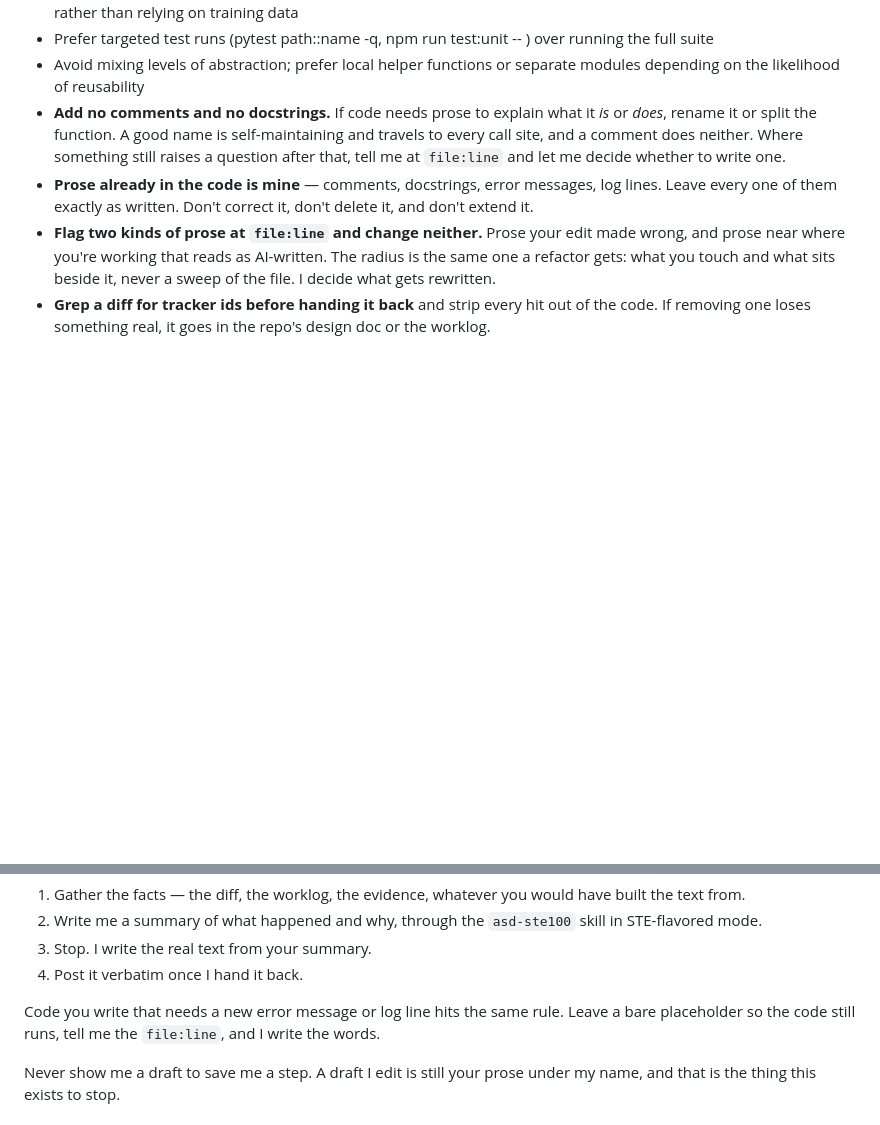
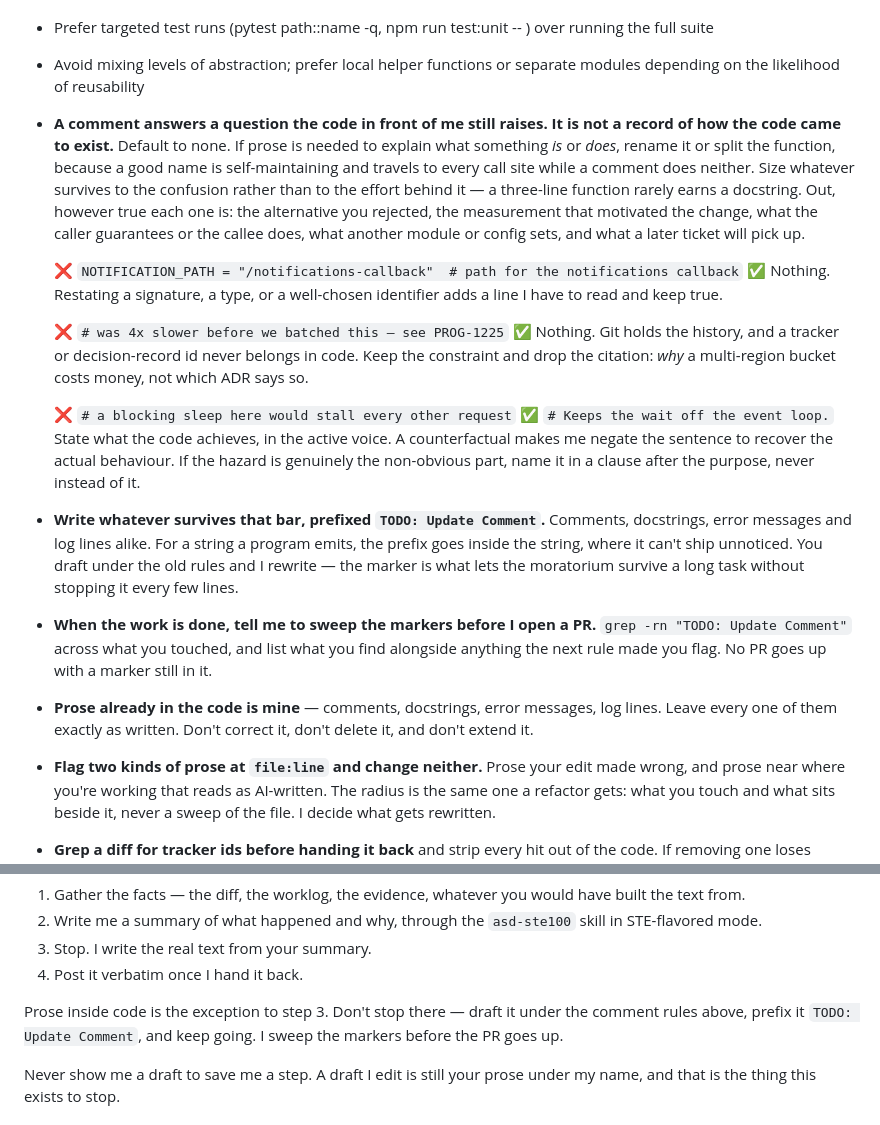
Before and after one commit to nibudd/.config, a Markdown page: claude/CLAUDE.md, 2 parts joined by grey strips. Rendered like a GitHub page; blank space fills up the shorter version.

Commit message:
in-code prose is now flagged so i can easily scan through and edit them

```diff
--- a/claude/CLAUDE.md
+++ b/claude/CLAUDE.md
@@ -10,7 +10,18 @@
 - When working with external libraries or frameworks, use the context7 MCP to fetch up-to-date documentation rather than relying on training data
 - Prefer targeted test runs (pytest path::name -q, npm run test:unit -- <file>) over running the full suite
 - Avoid mixing levels of abstraction; prefer local helper functions or separate modules depending on the likelihood of reusability
-- **Add no comments and no docstrings.** If code needs prose to explain what it *is* or *does*, rename it or split the function. A good name is self-maintaining and travels to every call site, and a comment does neither. Where something still raises a question after that, tell me at `file:line` and let me decide whether to write one.
+- **A comment answers a question the code in front of me still raises. It is not a record of how the code came to exist.** Default to none. If prose is needed to explain what something *is* or *does*, rename it or split the function, because a good name is self-maintaining and travels to every call site while a comment does neither. Size whatever survives to the confusion rather than to the effort behind it — a three-line function rarely earns a docstring. Out, however true each one is: the alternative you rejected, the measurement that motivated the change, what the caller guarantees or the callee does, what another module or config sets, and what a later ticket will pick up.
+
+  ❌ `NOTIFICATION_PATH = "/notifications-callback"  # path for the notifications callback`
+  ✅ Nothing. Restating a signature, a type, or a well-chosen identifier adds a line I have to read and keep true.
+
+  ❌ `# was 4x slower before we batched this — see PROG-1225`
+  ✅ Nothing. Git holds the history, and a tracker or decision-record id never belongs in code. Keep the constraint and drop the citation: *why* a multi-region bucket costs money, not which ADR says so.
+
+  ❌ `# a blocking sleep here would stall every other request`
+  ✅ `# Keeps the wait off the event loop.` State what the code achieves, in the active voice. A counterfactual makes me negate the sentence to recover the actual behaviour. If the hazard is genuinely the non-obvious part, name it in a clause after the purpose, never instead of it.
+- **Write whatever survives that bar, prefixed `TODO: Update Comment`.** Comments, docstrings, error messages and log lines alike. For a string a program emits, the prefix goes inside the string, where it can't ship unnoticed. You draft under the old rules and I rewrite — the marker is what lets the moratorium survive a long task without stopping it every few lines.
+- **When the work is done, tell me to sweep the markers before I open a PR.** `grep -rn "TODO: Update Comment"` across what you touched, and list what you find alongside anything the next rule made you flag. No PR goes up with a marker still in it.
 - **Prose already in the code is mine** — comments, docstrings, error messages, log lines. Leave every one of them exactly as written. Don't correct it, don't delete it, and don't extend it.
 - **Flag two kinds of prose at `file:line` and change neither.** Prose your edit made wrong, and prose near where you're working that reads as AI-written. The radius is the same one a refactor gets: what you touch and what sits beside it, never a sweep of the file. I decide what gets rewritten.
 - **Grep a diff for tracker ids before handing it back** and strip every hit out of the code. If removing one loses something real, it goes in the repo's design doc or the worklog.
@@ -40,7 +51,7 @@ When you would otherwise write the prose:
 3. Stop. I write the real text from your summary.
 4. Post it verbatim once I hand it back.
 
-Code you write that needs a new error message or log line hits the same rule. Leave a bare placeholder so the code still runs, tell me the `file:line`, and I write the words.
+Prose inside code is the exception to step 3. Don't stop there — draft it under the comment rules above, prefix it `TODO: Update Comment`, and keep going. I sweep the markers before the PR goes up.
 
 Never show me a draft to save me a step. A draft I edit is still your prose under my name, and that is the thing this exists to stop.
 
```
Also changed, not shown: 2 other files.
